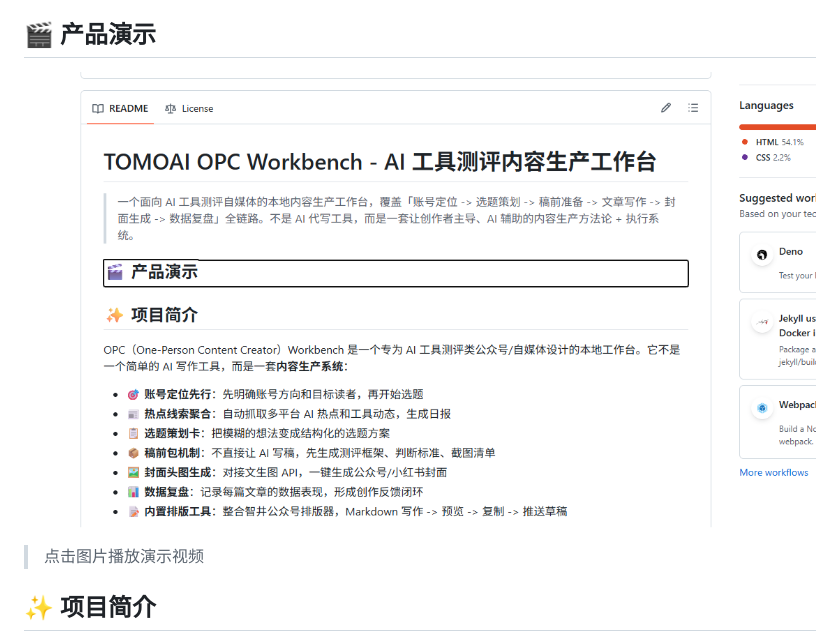
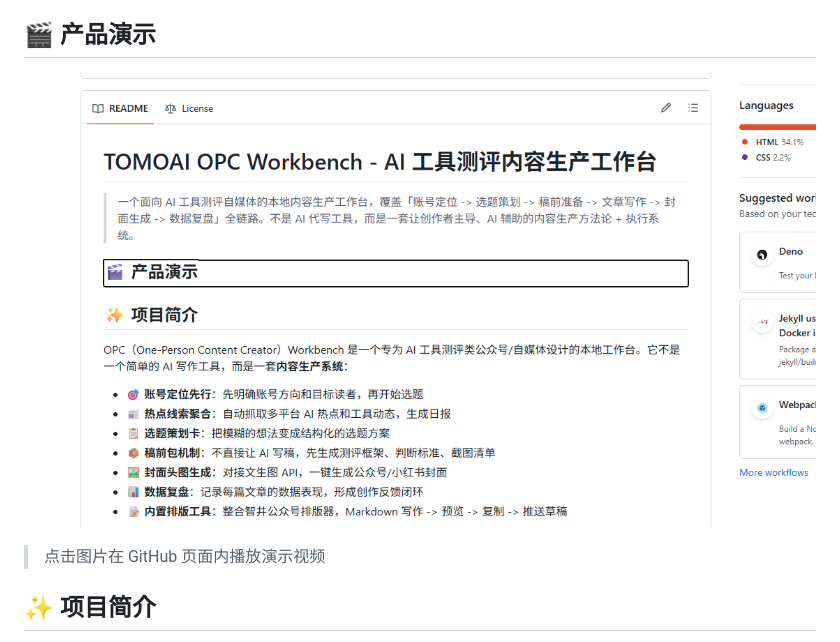
Before and after one commit to NEKOINEKOI/tomoai-opc-workbench, a Markdown page: README.md, the part around one of its changes. Drawn GitHub-style.

```diff
--- a/README.md
+++ b/README.md
@@ -8,5 +8,5 @@
 
-> 点击图片播放演示视频
+> 点击图片在 GitHub 页面内播放演示视频
 
 ## ✨ 项目简介
 
```
Also changed, not shown: other parts of README.md (+1 -1 lines).
